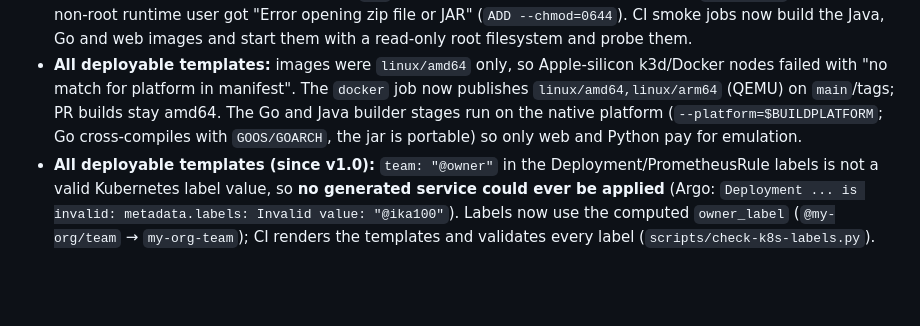
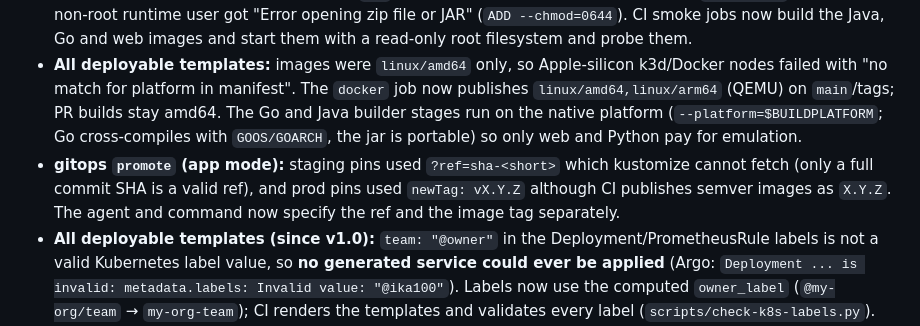
Before and after one commit to ika100/claude-platform, a Markdown page: docs/CHANGELOG.md, the part around the change. Rendered like a GitHub page; blank space fills up the shorter version.

Commit message:
fix(gitops): promote pins a real git ref and an image tag CI actually pushed
Found by the todo e2e test: ?ref=sha-<short> is not fetchable by kustomize and prod newTag must not have the v prefix.

Co-Authored-By: Claude Sonnet 5.5 <noreply@anthropic.com>

```diff
--- a/docs/CHANGELOG.md
+++ b/docs/CHANGELOG.md
@@ -22,6 +22,7 @@ Fixes found by running the platform end to end on a real todo app (see `docs/USE
 - **All deployable templates:** Dockerfiles ran as a *named* user (`nonroot`, `app`), and Kubernetes cannot verify `runAsNonRoot: true` for a name, so pods stayed in `CreateContainerConfigError` ("image has non-numeric user (nonroot)"). All images now use a numeric `USER`; `shapes.py check` enforces it. Existing repos get this through `/shared:update-service` (the Dockerfile is a skeleton file).
 - **service-java:** the image never started: `ADD` created the OpenTelemetry agent jar as `-rw-------` root, so the non-root runtime user got "Error opening zip file or JAR" (`ADD --chmod=0644`). CI smoke jobs now build the Java, Go and web images and start them with a read-only root filesystem and probe them.
 - **All deployable templates:** images were `linux/amd64` only, so Apple-silicon k3d/Docker nodes failed with "no match for platform in manifest". The `docker` job now publishes `linux/amd64,linux/arm64` (QEMU) on `main`/tags; PR builds stay amd64. The Go and Java builder stages run on the native platform (`--platform=$BUILDPLATFORM`; Go cross-compiles with `GOOS/GOARCH`, the jar is portable) so only web and Python pay for emulation.
+- **gitops `promote` (app mode):** staging pins used `?ref=sha-<short>` which kustomize cannot fetch (only a full commit SHA is a valid ref), and prod pins used `newTag: vX.Y.Z` although CI publishes semver images as `X.Y.Z`. The agent and command now specify the ref and the image tag separately.
 - **All deployable templates (since v1.0):** `team: "@owner"` in the Deployment/PrometheusRule labels is not a valid Kubernetes label value, so **no generated service could ever be applied** (Argo: `Deployment ... is invalid: metadata.labels: Invalid value: "@ika100"`). Labels now use the computed `owner_label` (`@my-org/team` → `my-org-team`); CI renders the templates and validates every label (`scripts/check-k8s-labels.py`). **Existing repos:** `k8s/base/deployment.yaml` and `k8s/monitoring/alerts.yaml` are project-owned — change `team: "@x"` to `team: "x"` by hand.
 - **All templates:** the generated CI workflow did not trigger on pushes to `main`, so merged code was never built and no `latest`/`sha-*` image was pushed (the GitOps flow depends on them). `main` is now in the push triggers and `shapes.py check` enforces it.
 - **All deployable templates:** `k8s/base/deployment.yaml` is now project-owned (`_skip_if_exists`). It is the file every app edits (env vars such as `API_URL`, resources), and `/shared:update-service` silently reverted those edits. `shapes.py check` enforces it. Existing repos: nothing to do, the next update simply stops touching the file.
```
Also changed, not shown: 2 other files.
